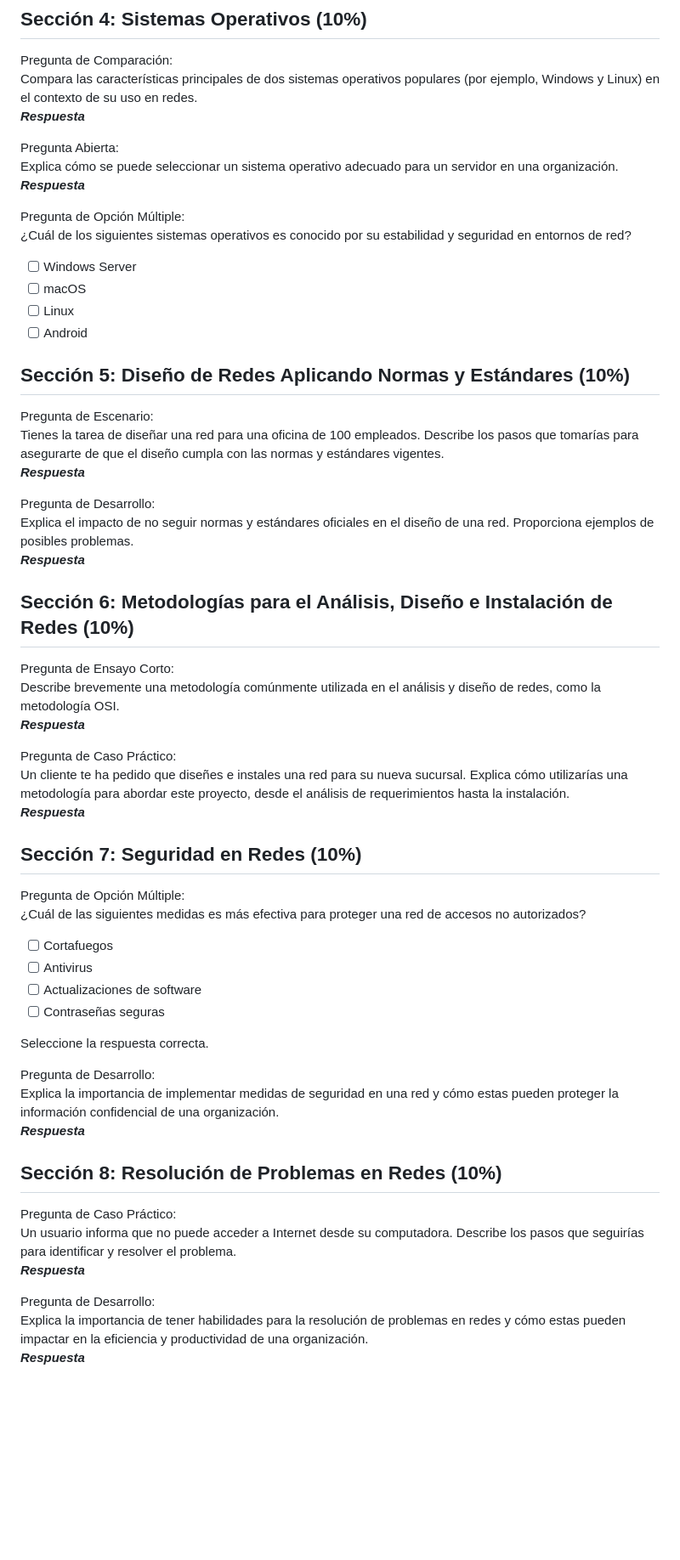
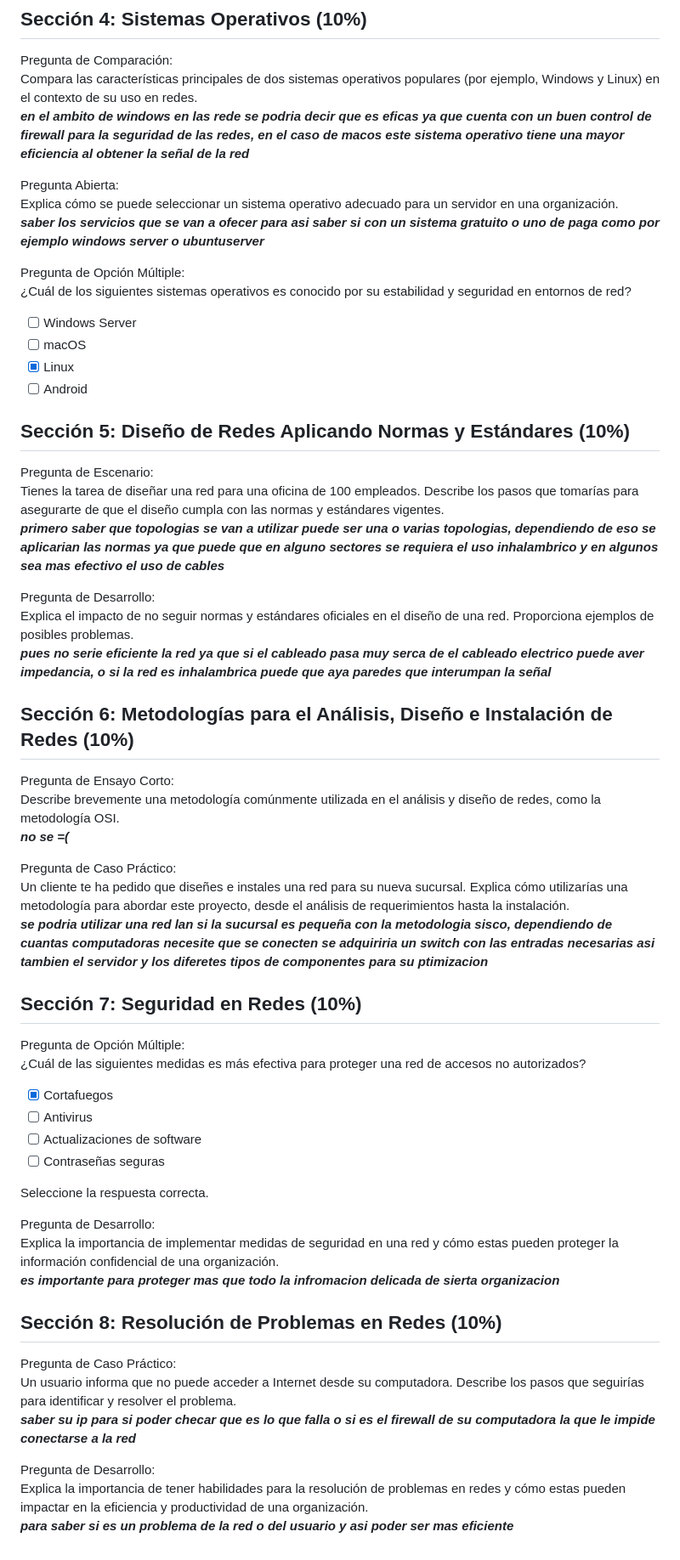
Before and after one commit to dobleub/tec-nm-tlaxiaco-seguridad-virtualizacion, a Markdown page: exams/Diagnosis.md, the part around one of its changes. Shown at 85% size. Rendered like a GitHub page; blank space fills up the shorter version.

```diff
--- a/exams/Diagnosis.md
+++ b/exams/Diagnosis.md
@@ -74,46 +74,46 @@ ___Respuesta___
 
 Pregunta de Comparación:<br>
 Compara las características principales de dos sistemas operativos populares (por ejemplo, Windows y Linux) en el contexto de su uso en redes.<br>
-___Respuesta___
+___en el ambito de windows  en las rede se podria decir que es eficas ya que cuenta con un buen control de firewall para la seguridad de las redes, en el caso de macos este sistema operativo tiene una mayor eficiencia al obtener la señal de la red___
 
 Pregunta Abierta:<br>
 Explica cómo se puede seleccionar un sistema operativo adecuado para un servidor en una organización.<br>
-___Respuesta___
+___saber los servicios que se van a ofecer para asi saber si con un sistema gratuito o uno de paga como por ejemplo windows server o ubuntuserver___
 
 Pregunta de Opción Múltiple:<br>
 ¿Cuál de los siguientes sistemas operativos es conocido por su estabilidad y seguridad en entornos de red?<br>
 
 - [ ] Windows Server
 - [ ] macOS
-- [ ] Linux
+- [x] Linux
 - [ ] Android
 
 ## Sección 5: Diseño de Redes Aplicando Normas y Estándares (10%)
 
 Pregunta de Escenario:<br>
 Tienes la tarea de diseñar una red para una oficina de 100 empleados. Describe los pasos que tomarías para asegurarte de que el diseño cumpla con las normas y estándares vigentes.<br>
-___Respuesta___
+___primero saber que topologias se van a utilizar puede ser una o varias topologias, dependiendo de eso se aplicarian las normas ya que puede que en alguno sectores se requiera el uso inhalambrico y en algunos sea mas efectivo el uso de cables___
 
 Pregunta de Desarrollo:<br>
 Explica el impacto de no seguir normas y estándares oficiales en el diseño de una red. Proporciona ejemplos de posibles problemas.<br>
-___Respuesta___
+___pues no serie eficiente la red ya que si el cableado pasa muy serca de el cableado electrico puede aver impedancia, o si la red es inhalambrica puede que aya paredes que interumpan la señal___
 
 ## Sección 6: Metodologías para el Análisis, Diseño e Instalación de Redes (10%)
 
 Pregunta de Ensayo Corto:<br>
 Describe brevemente una metodología comúnmente utilizada en el análisis y diseño de redes, como la metodología OSI.<br>
-___Respuesta___
+___no se =(___
 
 Pregunta de Caso Práctico:<br>
 Un cliente te ha pedido que diseñes e instales una red para su nueva sucursal. Explica cómo utilizarías una metodología para abordar este proyecto, desde el análisis de requerimientos hasta la instalación.<br>
-___Respuesta___
+___se podria utilizar una red lan si la sucursal es pequeña con la metodologia sisco, dependiendo de cuantas computadoras necesite que se conecten se adquiriria un switch con las entradas necesarias asi tambien el servidor y los diferetes tipos de componentes para su ptimizacion___
 
 ## Sección 7: Seguridad en Redes (10%)
 
 Pregunta de Opción Múltiple:<br>
 ¿Cuál de las siguientes medidas es más efectiva para proteger una red de accesos no autorizados?<br>
 
-- [ ] Cortafuegos
+- [x] Cortafuegos
 - [ ] Antivirus
 - [ ] Actualizaciones de software
 - [ ] Contraseñas seguras
@@ -122,14 +122,14 @@ Seleccione la respuesta correcta.
 
 Pregunta de Desarrollo:<br>
 Explica la importancia de implementar medidas de seguridad en una red y cómo estas pueden proteger la información confidencial de una organización.<br>
-___Respuesta___
+___es importante para proteger mas que todo la infromacion delicada de sierta organizacion___
 
 ## Sección 8: Resolución de Problemas en Redes (10%)
 
 Pregunta de Caso Práctico:<br>
 Un usuario informa que no puede acceder a Internet desde su computadora. Describe los pasos que seguirías para identificar y resolver el problema.<br>
-___Respuesta___
+___saber su ip para si poder checar que es lo que falla o si es el firewall de su computadora la que le impide conectarse a la red___
 
 Pregunta de Desarrollo:<br>
 Explica la importancia de tener habilidades para la resolución de problemas en redes y cómo estas pueden impactar en la eficiencia y productividad de una organización.<br>
-___Respuesta___
+___para saber si es un problema de la red o del usuario y asi poder ser mas eficiente___
```
Also changed, not shown: other parts of exams/Diagnosis.md (+15 -15 lines).
